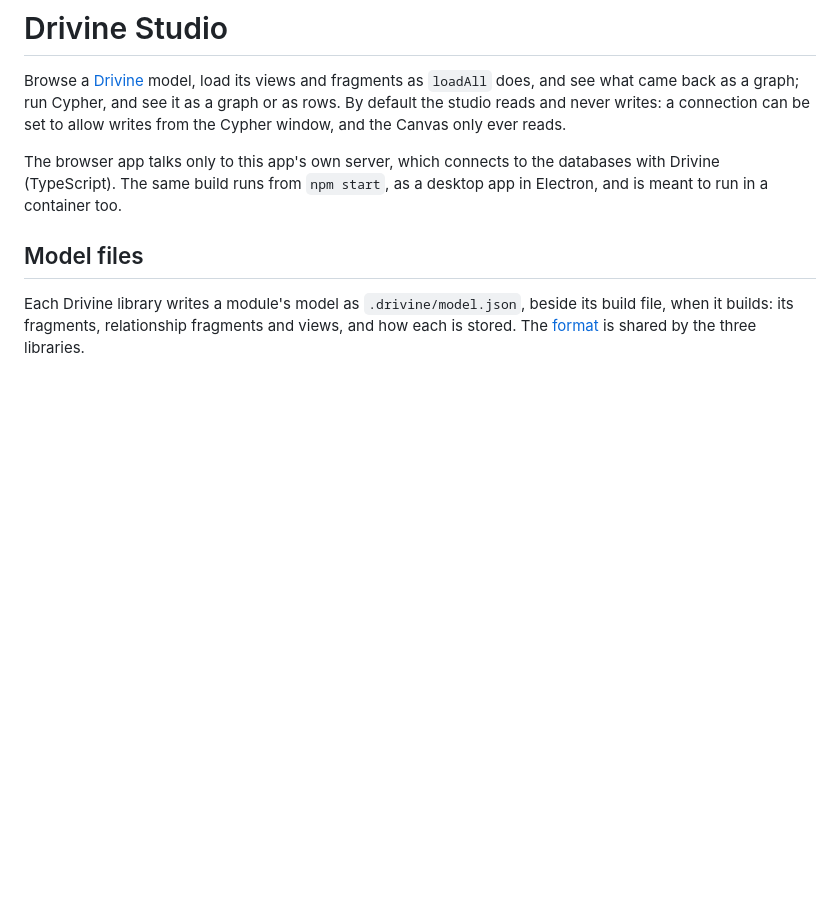
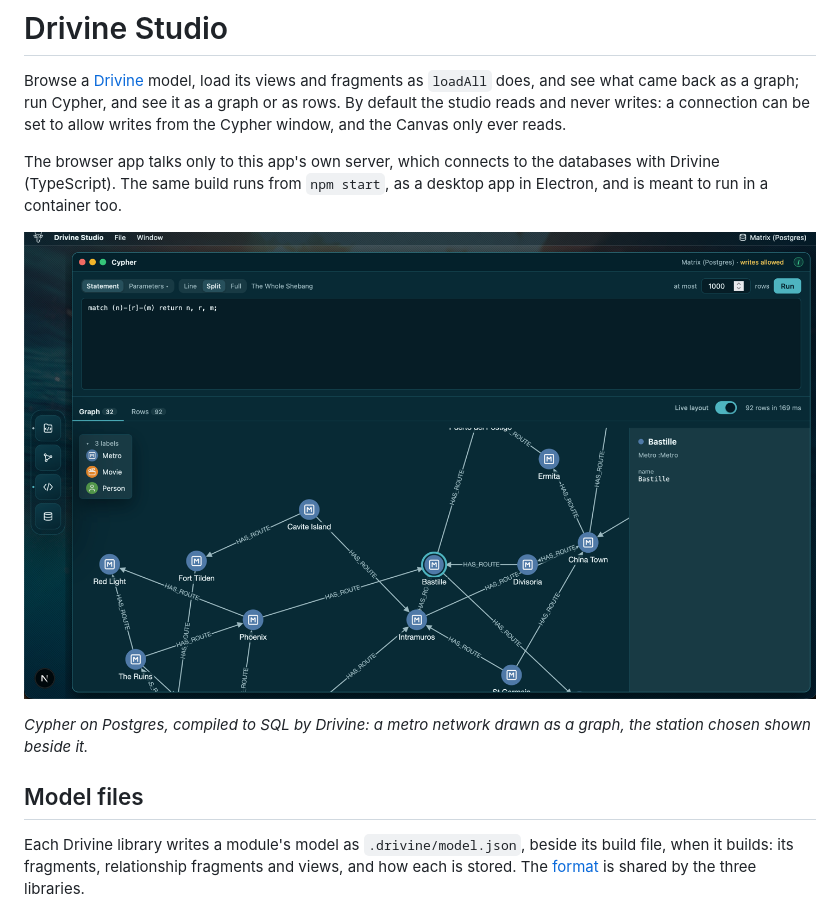
Before and after one commit to liberation-data/drivine-studio, a Markdown page: README.md, the part around one of its changes. GitHub-like rendering; pictures changed too: docs/studio-cypher.png (added); blank space fills up the shorter version.

Commit message:
Open the README with drivine.org's splash, as the libraries' do, and show the Cypher window

```diff
--- a/README.md
+++ b/README.md
@@ -6,6 +8,10 @@ writes: a connection can be set to allow writes from the Cypher window, and the
 
 The browser app talks only to this app's own server, which connects to the databases with Drivine (TypeScript). The
 same build runs from `npm start`, as a desktop app in Electron, and is meant to run in a container too.
+
+![Drivine Studio's Cypher window on Postgres: a statement above, and below it a metro network drawn as a graph of stations and their routes, with the station Bastille chosen and its properties shown beside the graph](docs/studio-cypher.png)
+
+*Cypher on Postgres, compiled to SQL by Drivine: a metro network drawn as a graph, the station chosen shown beside it.*
 
 ## Model files
 
```
Also changed, not shown: other parts of README.md (+2 -0 lines).
